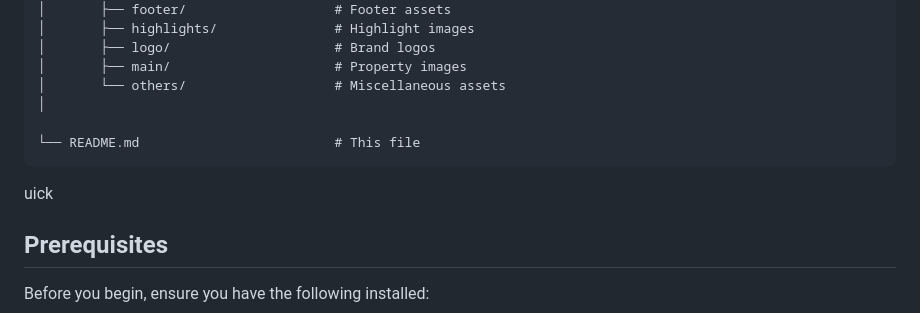
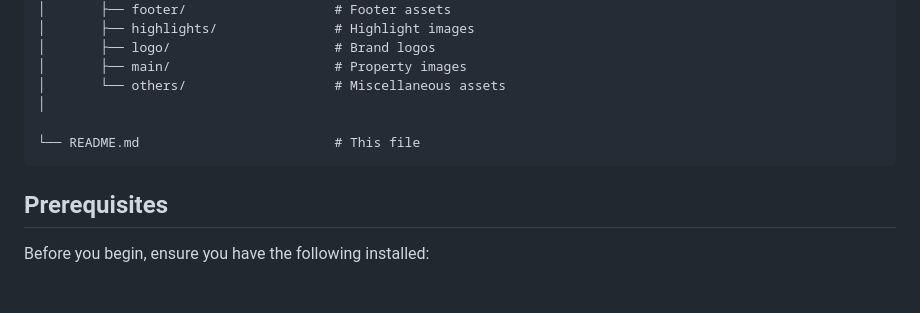
Before and after one commit to Shahriar-Hasan123/Resort-Rental, a Markdown page: README.md, the part around the change. GitHub-like rendering; blank space fills up the shorter version.

Commit message:
Fix formatting in README.md

````diff
--- a/README.md
+++ b/README.md
@@ -105,7 +105,6 @@ Resort-Rental/
 
 └── README.md                         # This file
 ```
-uick
 ## Prerequisites
 
 Before you begin, ensure you have the following installed:
````
